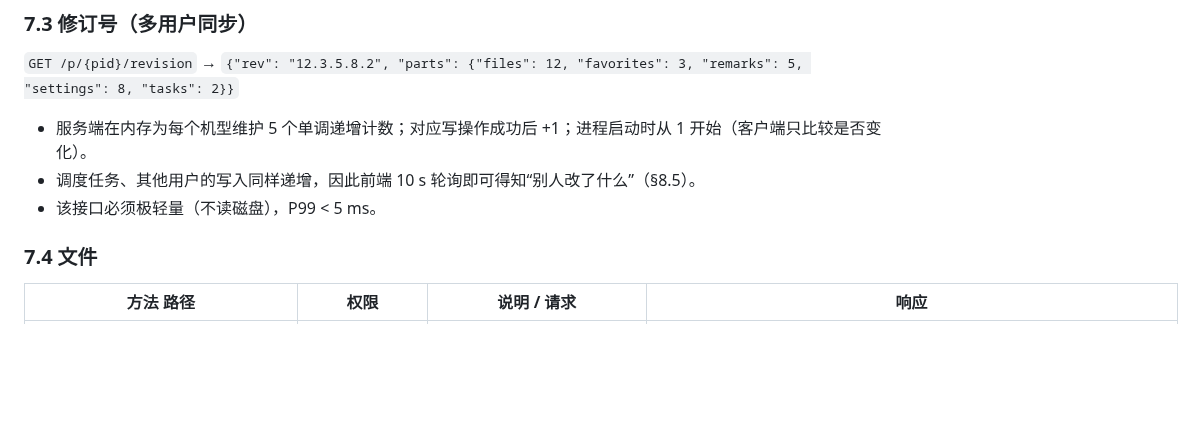
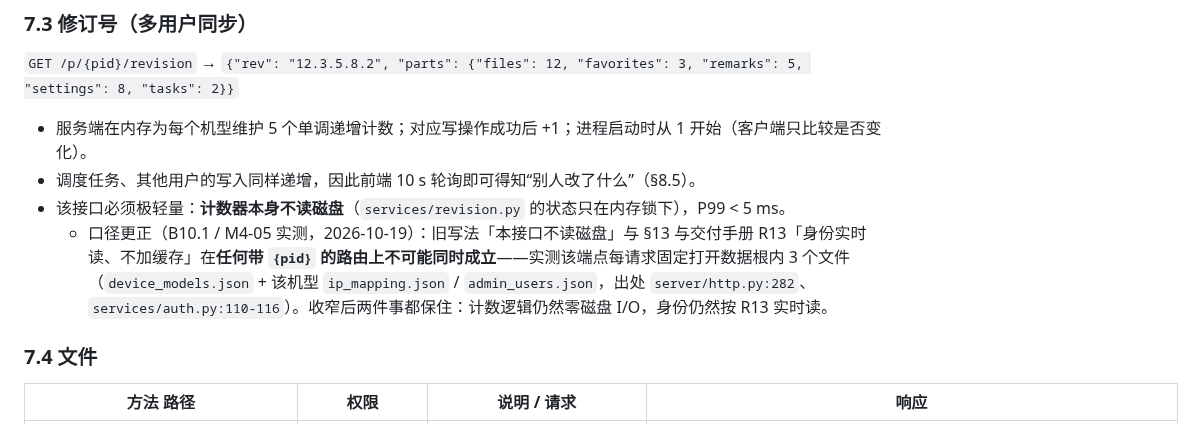
Before and after one commit to Arragon/MCChecker, a Markdown page: docs/MCChecker_REDESIGN_SPEC.md, the part around the change. Drawn GitHub-style; blank space fills up the shorter version.

Commit message:
docs(spec,plan): R50 裁定 B10.1——§7.3 收窄为「计数器不读磁盘」，并更正 M3-17 会必然红的验收断法

```diff
--- a/docs/MCChecker_REDESIGN_SPEC.md
+++ b/docs/MCChecker_REDESIGN_SPEC.md
@@ -678,7 +678,8 @@ def compare_documents(base: CompactDoc, target: CompactDoc, base_name: str, targ
 
 - 服务端在内存为每个机型维护 5 个单调递增计数；对应写操作成功后 +1；进程启动时从 1 开始（客户端只比较是否变化）。
 - 调度任务、其他用户的写入同样递增，因此前端 10 s 轮询即可得知“别人改了什么”（§8.5）。
-- 该接口必须极轻量（不读磁盘），P99 < 5 ms。
+- 该接口必须极轻量：**计数器本身不读磁盘**（`services/revision.py` 的状态只在内存锁下），P99 < 5 ms。
+  - 口径更正（B10.1 / M4-05 实测，2026-10-19）：旧写法「本接口不读磁盘」与 §13 与交付手册 R13「身份实时读、不加缓存」在**任何带 `{pid}` 的路由上不可能同时成立**——实测该端点每请求固定打开数据根内 3 个文件（`device_models.json` + 该机型 `ip_mapping.json` / `admin_users.json`，出处 `server/http.py:282`、`services/auth.py:110-116`）。收窄后两件事都保住：计数逻辑仍然零磁盘 I/O，身份仍然按 R13 实时读。
 
 ### 7.4 文件
 
```
Also changed, not shown: docs/MCChecker_DELIVERY_PLAN.md (+1 -1 lines), docs/MCChecker_M3_M4_PLAN.md (+2 -0 lines).
